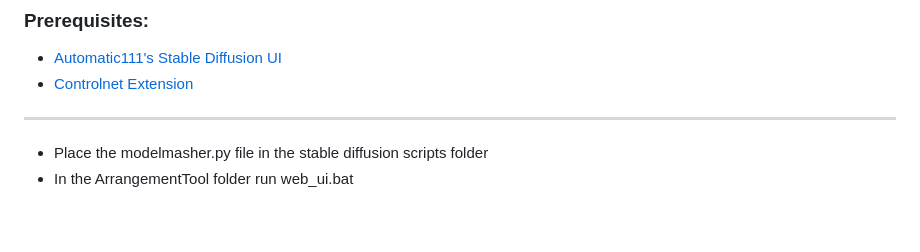
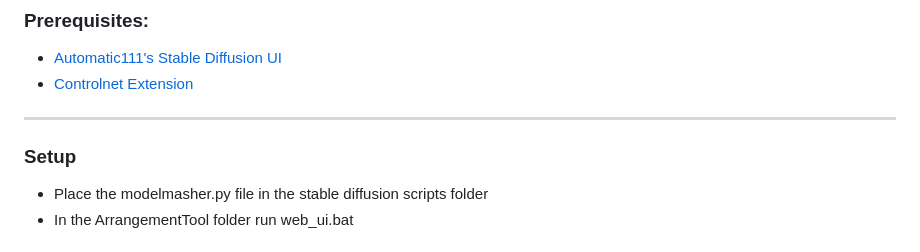
Before and after one commit to prdoring/ModelMasher, a Markdown page: README.md, the part around the change. Drawn GitHub-style; blank space fills up the shorter version.

Commit message:
Formatting

```diff
--- a/README.md
+++ b/README.md
@@ -17,7 +17,7 @@ I initally built these tools in an effort to better generate ACC Liveries with s
 - [Controlnet Extension](https://github.com/Mikubill/sd-webui-controlnet)
 
 ---
-
+### Setup
 * Place the modelmasher.py file in the stable diffusion scripts folder
 * In the ArrangementTool folder run web_ui.bat
 
```
